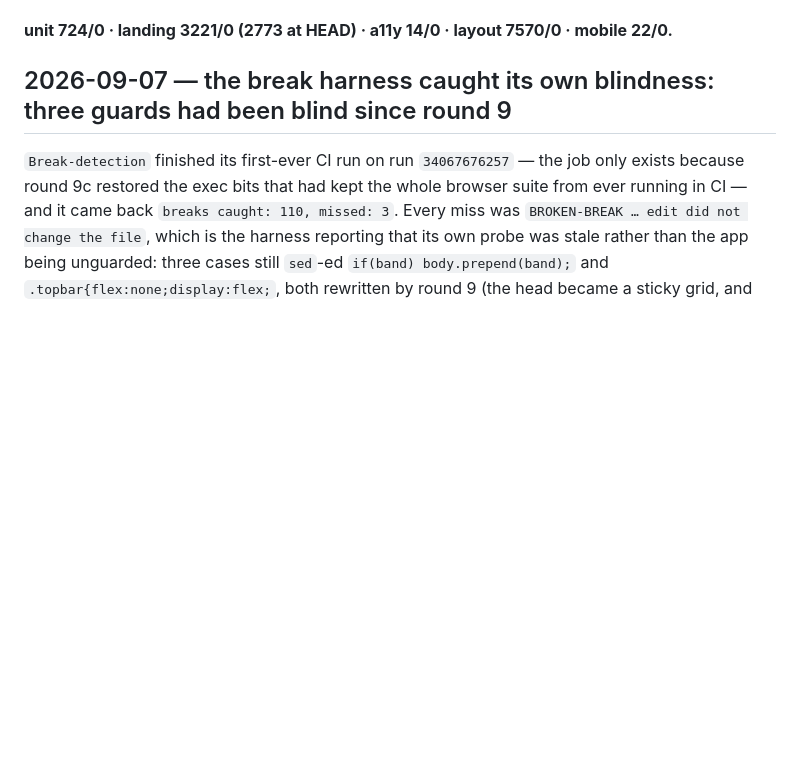
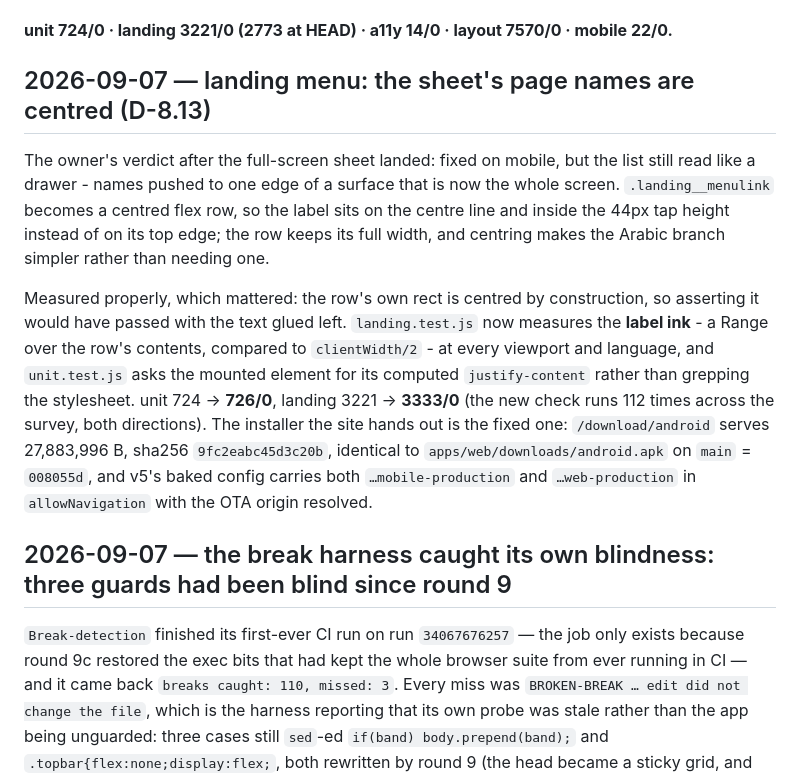
Before and after one commit to Ahmed-Sleem/ride-share, a Markdown page: docs/process/CHANGELOG.md, the part around the change. GitHub-like rendering; blank space fills up the shorter version.

Commit message:
D-8.13 recorded; the served installer verified against the commit on main

```diff
--- a/docs/process/CHANGELOG.md
+++ b/docs/process/CHANGELOG.md
@@ -45,6 +45,19 @@ And the artifact itself carried one last regression: folding `webOrigin` onto th
 Then I stopped reading tests and started the app. I took the boot page out of the published APK, pointed it at a local copy of the mobile server and let a browser run the flow: it showed its splash ("Connecting to localhost:9010"), answered its own preflight, fetched the bundle, mounted it - the reported bug is dead - and then went silent, which is how **G-115** surfaced: the delivered bundle carried no mobile tag at all, because the build script asked whether the bundle *mentions* `__RS_SURFACE` while `api.js` mentions it by reading it. Fixed by guarding on the assignment, injecting into `<head>`, and failing the build when a bundle would have no origin; the test runs the generator and reads its output instead of its source. The same harness showed **G-116**, my own half-finished fix: CORS was answered for the two OTA reads only, so a `POST /v1/auth/login` would have died exactly the way the bundle fetch did - preflight now covers `/v1/*` with the methods and headers the app sends, and the proxy keeps a single allow-origin. Mobile suite 22 -> **26/0**, including a localhost-with-port origin case and the tracked config equalling what the generator writes. Re-running the harness after the fix, `/v1/config` is requested from the configured host instead of the WebView's own; the one CORS message left names *production*, which is still the pre-fix build, so the run measures both the fix and the push that has not landed yet.
 
 **unit 724/0 · landing 3221/0 (2773 at HEAD) · a11y 14/0 · layout 7570/0 · mobile 22/0.**
+
+## 2026-09-07 — landing menu: the sheet's page names are centred (D-8.13)
+
+The owner's verdict after the full-screen sheet landed: fixed on mobile, but the list still read like a drawer - names pushed to one edge of a
+surface that is now the whole screen. `.landing__menulink` becomes a centred flex row, so the label sits on the centre line and inside the 44px tap
+height instead of on its top edge; the row keeps its full width, and centring makes the Arabic branch simpler rather than needing one.
+
+Measured properly, which mattered: the row's own rect is centred by construction, so asserting it would have passed with the text glued left.
+`landing.test.js` now measures the **label ink** - a Range over the row's contents, compared to `clientWidth/2` - at every viewport and language, and
+`unit.test.js` asks the mounted element for its computed `justify-content` rather than grepping the stylesheet. unit 724 -> **726/0**, landing
+3221 -> **3333/0** (the new check runs 112 times across the survey, both directions). The installer the site hands out is the fixed one:
+`/download/android` serves 27,883,996 B, sha256 `9fc2eabc45d3c20b`, identical to `apps/web/downloads/android.apk` on `main` = `008055d`, and v5's baked
+config carries both `…mobile-production` and `…web-production` in `allowNavigation` with the OTA origin resolved.
 
 ## 2026-09-07 — the break harness caught its own blindness: three guards had been blind since round 9
 
```
Also changed, not shown: docs/planning/APP_GUI_CHECKLIST.md (+4 -0 lines).
